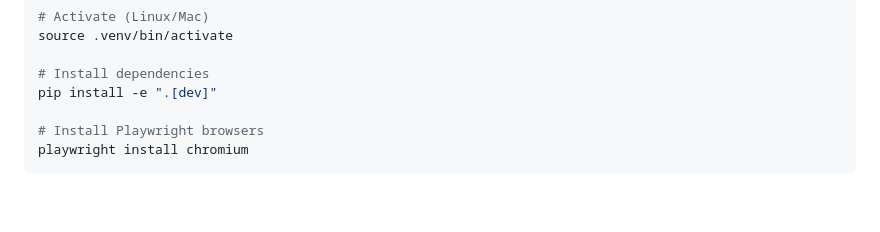
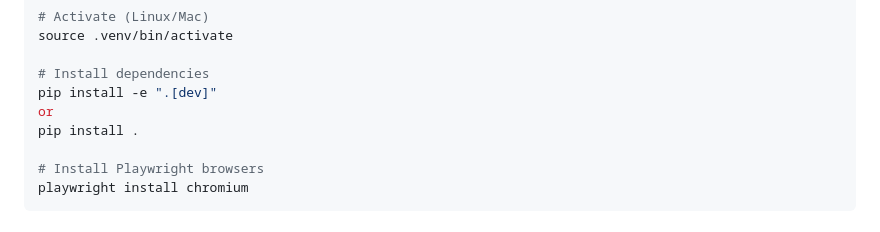
Before and after one commit to PaulinaIA/moltbook-safety, a Markdown page: README.md, the part around the change. GitHub-like rendering; blank space fills up the shorter version.

Commit message:
[moltbook]update readme

```diff
--- a/README.md
+++ b/README.md
@@ -45,6 +45,8 @@ source .venv/bin/activate
 
 # Install dependencies
 pip install -e ".[dev]"
+or
+pip install .
 
 # Install Playwright browsers
 playwright install chromium
```
